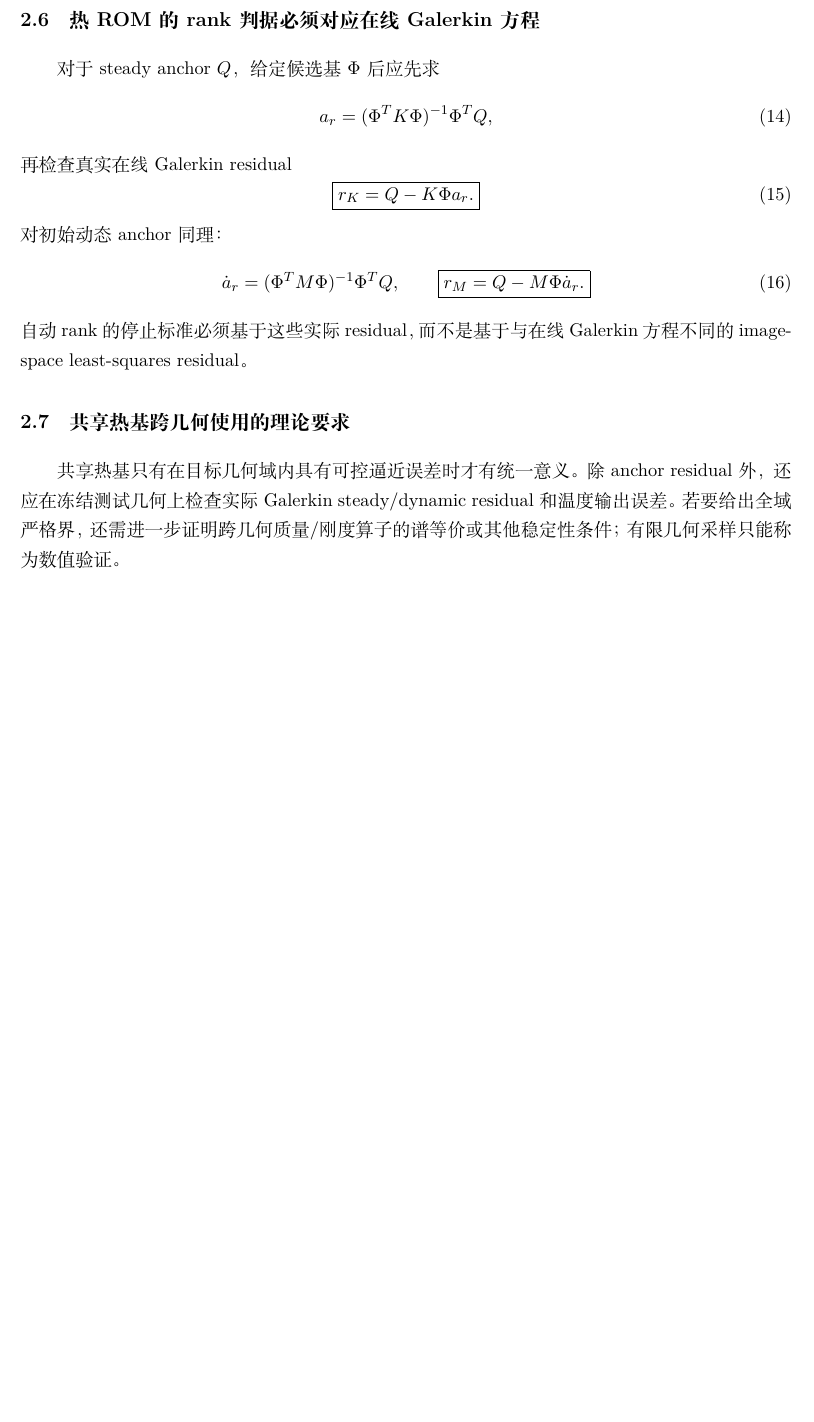
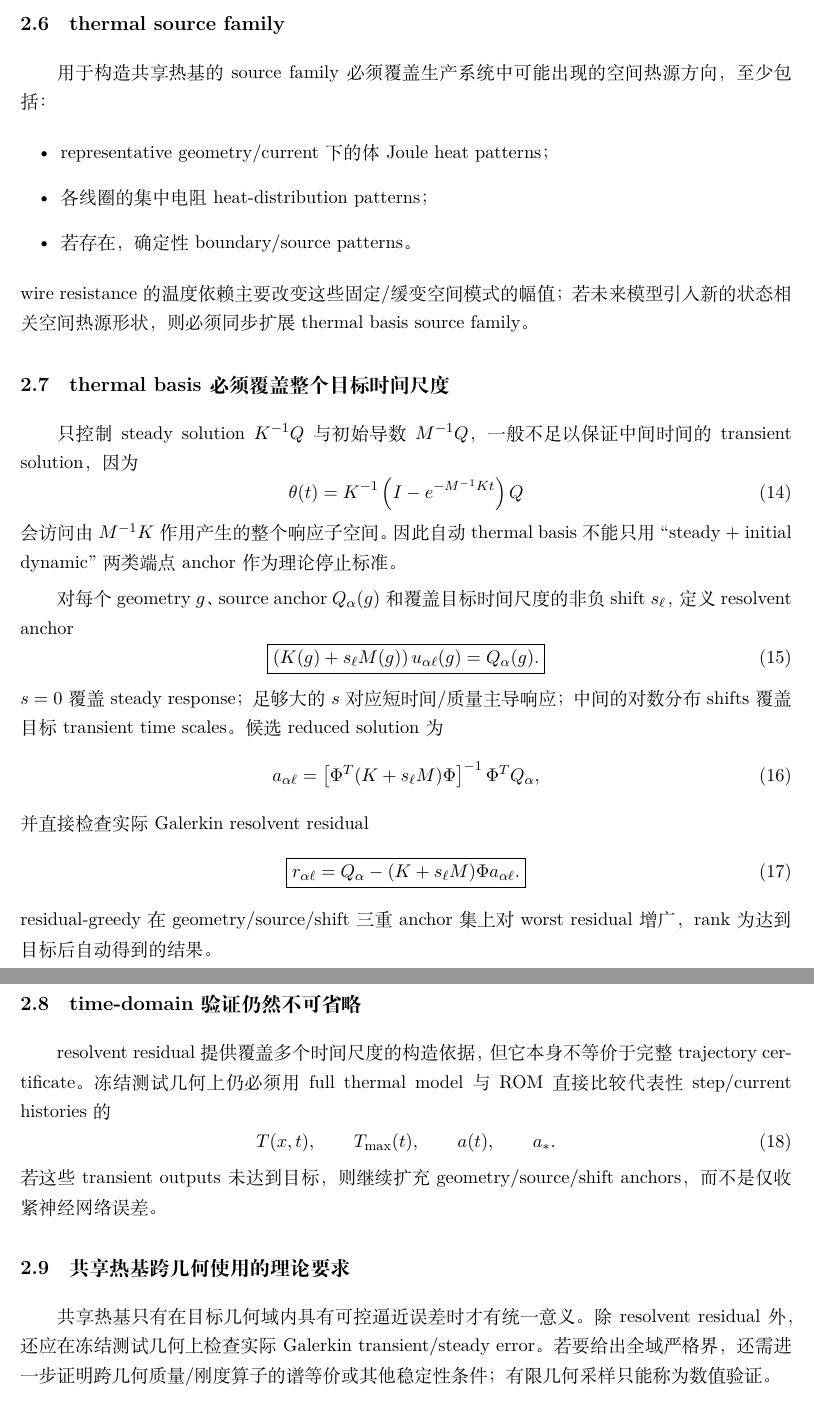
Before and after one commit to AliceThunder/SDFMPNEO, a LaTeX document (docs/neural_electrothermal_rom/main.tex, which reads docs/neural_electrothermal_rom/sections/02_governing_model.tex): part of page 8 of 29 before the commit and two parts of pages 8 and 9 of 30 after it, the two joined at a grey line, cut at the place of the change, the shorter picture padded with empty space. Compiled offline with XeLaTeX.

Commit message:
Correct transient thermal ROM theory

```diff
--- a/docs/neural_electrothermal_rom/sections/02_governing_model.tex
+++ b/docs/neural_electrothermal_rom/sections/02_governing_model.tex
@@ -71,22 +73,47 @@ K_r=\Phi^TK_T\Phi.
 \end{equation}
 真实 $M_r,K_r$ 永远保留在系统中，不由神经网络预测。
 
-\subsection{热 ROM 的 rank 判据必须对应在线 Galerkin 方程}
-对于 steady anchor $Q$，给定候选基 $\Phi$ 后应先求
+\subsection{thermal source family}
+用于构造共享热基的 source family 必须覆盖生产系统中可能出现的空间热源方向，至少包括：
+\begin{itemize}
+  \item representative geometry/current 下的体 Joule heat patterns；
+  \item 各线圈的集中电阻 heat-distribution patterns；
+  \item 若存在，确定性 boundary/source patterns。
+\end{itemize}
+wire resistance 的温度依赖主要改变这些固定/缓变空间模式的幅值；若未来模型引入新的状态相关空间热源形状，则必须同步扩展 thermal basis source family。
+
+\subsection{thermal basis 必须覆盖整个目标时间尺度}
+只控制 steady solution $K^{-1}Q$ 与初始导数 $M^{-1}Q$，一般不足以保证中间时间的 transient solution，因为
 \begin{equation}
-a_r=(\Phi^TK\Phi)^{-1}\Phi^TQ,
+\theta(t)=K^{-1}\left(I-e^{-M^{-1}Kt}\right)Q
 \end{equation}
-再检查真实在线 Galerkin residual
+会访问由 $M^{-1}K$ 作用产生的整个响应子空间。因此自动 thermal basis 不能只用 ``steady + initial dynamic'' 两类端点 anchor 作为理论停止标准。
+
+对每个 geometry $g$、source anchor $Q_\alpha(g)$ 和覆盖目标时间尺度的非负 shift $s_\ell$，定义 resolvent anchor
 \begin{equation}
-\boxed{r_K=Q-K\Phi a_r.}
+\boxed{
+\left(K(g)+s_\ell M(g)\right)u_{\alpha\ell}(g)=Q_\alpha(g).
+}
 \end{equation}
-对初始动态 anchor 同理：
+$s=0$ 覆盖 steady response；足够大的 $s$ 对应短时间/质量主导响应；中间的对数分布 shifts 覆盖目标 transient time scales。候选 reduced solution 为
 \begin{equation}
-\dot a_r=(\Phi^TM\Phi)^{-1}\Phi^TQ,
-\qquad
-\boxed{r_M=Q-M\Phi\dot a_r.}
+a_{\alpha\ell}
+=\left[\Phi^T(K+s_\ell M)\Phi\right]^{-1}\Phi^TQ_\alpha,
 \end{equation}
-自动 rank 的停止标准必须基于这些实际 residual，而不是基于与在线 Galerkin 方程不同的 image-space least-squares residual。
+并直接检查实际 Galerkin resolvent residual
+\begin{equation}
+\boxed{
+r_{\alpha\ell}
+=Q_\alpha-(K+s_\ell M)\Phi a_{\alpha\ell}.}
+\end{equation}
+residual-greedy 在 geometry/source/shift 三重 anchor 集上对 worst residual 增广，rank 为达到目标后自动得到的结果。
+
+\subsection{time-domain 验证仍然不可省略}
+resolvent residual 提供覆盖多个时间尺度的构造依据，但它本身不等价于完整 trajectory certificate。冻结测试几何上仍必须用 full thermal model 与 ROM 直接比较代表性 step/current histories 的
+\begin{equation}
+T(x,t),\qquad T_{\max}(t),\qquad a(t),\qquad a_*.
+\end{equation}
+若这些 transient outputs 未达到目标，则继续扩充 geometry/source/shift anchors，而不是仅收紧神经网络误差。
 
 \subsection{共享热基跨几何使用的理论要求}
-共享热基只有在目标几何域内具有可控逼近误差时才有统一意义。除 anchor residual 外，还应在冻结测试几何上检查实际 Galerkin steady/dynamic residual 和温度输出误差。若要给出全域严格界，还需进一步证明跨几何质量/刚度算子的谱等价或其他稳定性条件；有限几何采样只能称为数值验证。
+共享热基只有在目标几何域内具有可控逼近误差时才有统一意义。除 resolvent residual 外，还应在冻结测试几何上检查实际 Galerkin transient/steady error。若要给出全域严格界，还需进一步证明跨几何质量/刚度算子的谱等价或其他稳定性条件；有限几何采样只能称为数值验证。
```
Also changed, not shown: docs/neural_electrothermal_rom/sections/02_governing_model.tex (4 more changed lines).
